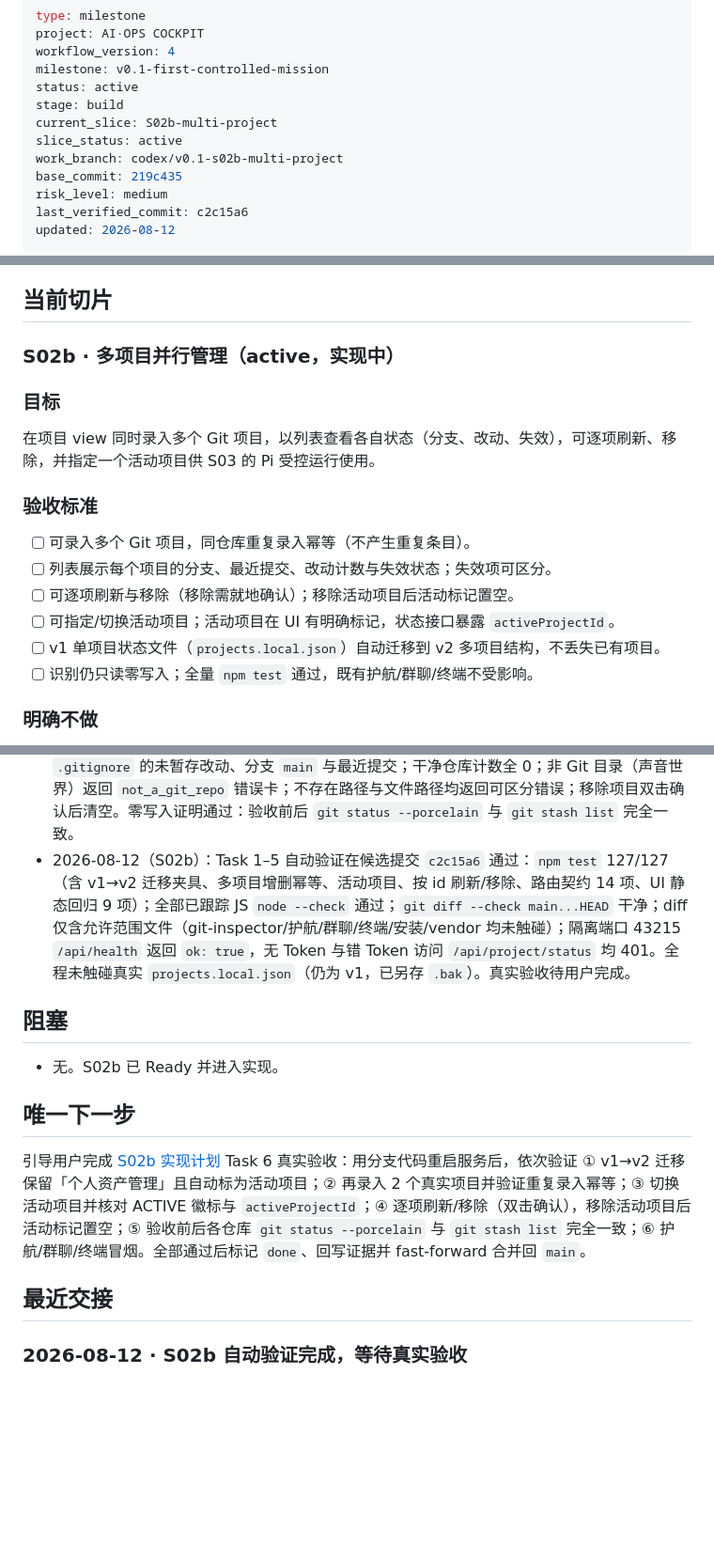
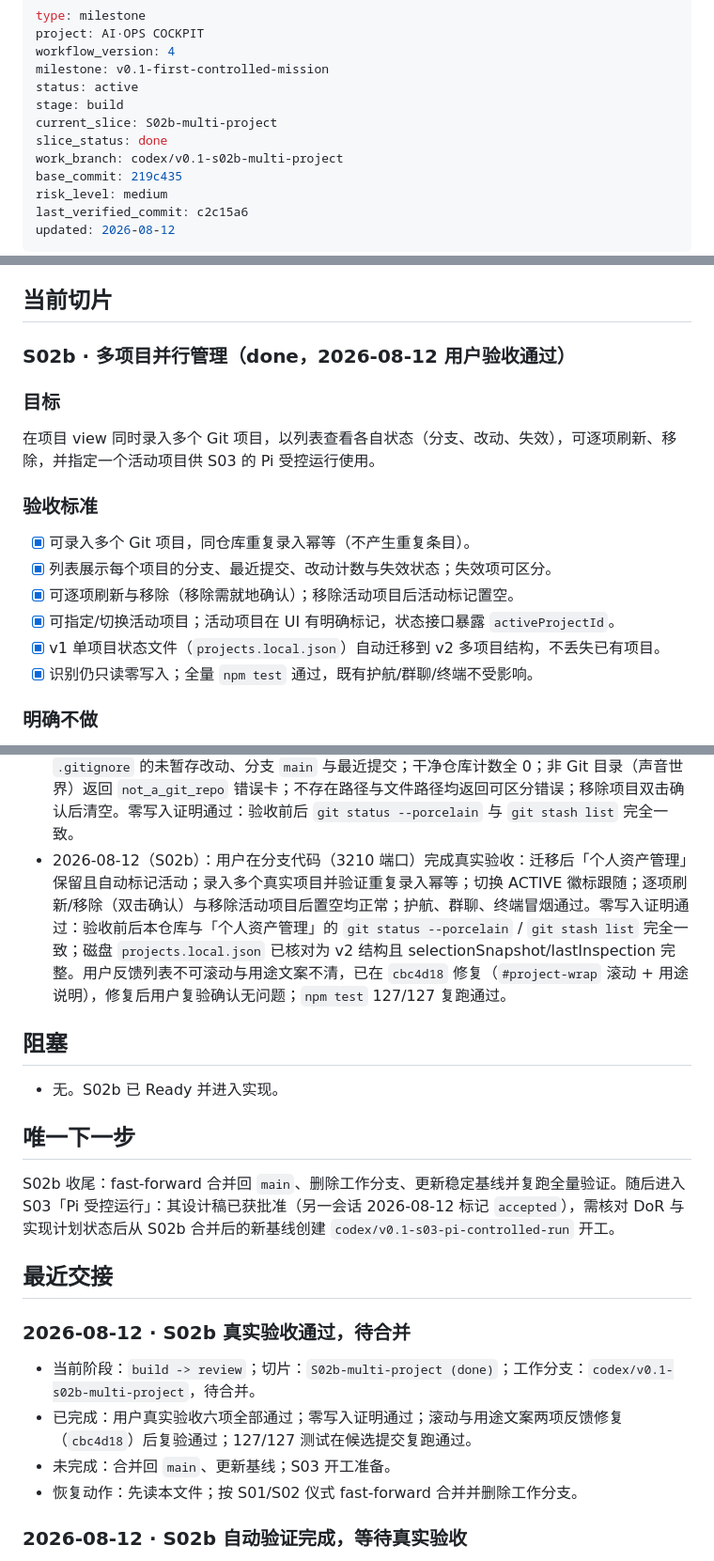
Before and after one commit to wbyan2021/pullic-talk, a Markdown page: docs/NOW.md, 3 parts joined by grey strips. Shown at 94% size. GitHub-like rendering; blank space fills up the shorter version.

Commit message:
docs: mark s02b done with user acceptance evidence

```diff
--- a/docs/NOW.md
+++ b/docs/NOW.md
@@ -6,7 +6,7 @@ milestone: v0.1-first-controlled-mission
 status: active
 stage: build
 current_slice: S02b-multi-project
-slice_status: active
+slice_status: done
 work_branch: codex/v0.1-s02b-multi-project
 base_commit: 219c435
 risk_level: medium
@@ -115,7 +115,7 @@ updated: 2026-08-12
 
 ## 当前切片
 
-### S02b · 多项目并行管理（active，实现中）
+### S02b · 多项目并行管理（done，2026-08-12 用户验收通过）
 
 ### 目标
 
@@ -123,12 +123,12 @@ updated: 2026-08-12
 
 ### 验收标准
 
-- [ ] 可录入多个 Git 项目，同仓库重复录入幂等（不产生重复条目）。
-- [ ] 列表展示每个项目的分支、最近提交、改动计数与失效状态；失效项可区分。
-- [ ] 可逐项刷新与移除（移除需就地确认）；移除活动项目后活动标记置空。
-- [ ] 可指定/切换活动项目；活动项目在 UI 有明确标记，状态接口暴露 `activeProjectId`。
-- [ ] v1 单项目状态文件（`projects.local.json`）自动迁移到 v2 多项目结构，不丢失已有项目。
-- [ ] 识别仍只读零写入；全量 `npm test` 通过，既有护航/群聊/终端不受影响。
+- [x] 可录入多个 Git 项目，同仓库重复录入幂等（不产生重复条目）。
+- [x] 列表展示每个项目的分支、最近提交、改动计数与失效状态；失效项可区分。
+- [x] 可逐项刷新与移除（移除需就地确认）；移除活动项目后活动标记置空。
+- [x] 可指定/切换活动项目；活动项目在 UI 有明确标记，状态接口暴露 `activeProjectId`。
+- [x] v1 单项目状态文件（`projects.local.json`）自动迁移到 v2 多项目结构，不丢失已有项目。
+- [x] 识别仍只读零写入；全量 `npm test` 通过，既有护航/群聊/终端不受影响。
 
 ### 明确不做
 
@@ -273,7 +273,7 @@ S01、S02 均已合并入 `main`（基线 `be2b595`）；其需求—证据映
 - 2026-08-06（S02）：全部已跟踪 JS 文件 `node --check` 通过；`git diff --check` 自基线干净；隔离端口 43212 健康检查 `ok: true`，无 Token 访问 `/api/project/status` 返回 401；验证实例随后关闭。
 - 2026-08-06（S02）：禁改路径审计通过：`git diff --name-only main...HEAD` 仅含 9 个新增文件、`src/server.js`、`public/index.html`、`public/js/index.js` 与 `docs/`；护航、群聊、终端、安装、`public/vendor/` 等全部未触碰。真实验收（三场景 + 零写入证明）待用户在分支代码上完成。
 - 2026-08-06（S02）：用户在 `http://localhost:3210/` 完成真实验收：选择本仓库识别出 `.gitignore` 的未暂存改动、分支 `main` 与最近提交；干净仓库计数全 0；非 Git 目录（声音世界）返回 `not_a_git_repo` 错误卡；不存在路径与文件路径均返回可区分错误；移除项目双击确认后清空。零写入证明通过：验收前后 `git status --porcelain` 与 `git stash list` 完全一致。
-- 2026-08-12（S02b）：Task 1–5 自动验证在候选提交 `c2c15a6` 通过：`npm test` 127/127（含 v1→v2 迁移夹具、多项目增删幂等、活动项目、按 id 刷新/移除、路由契约 14 项、UI 静态回归 9 项）；全部已跟踪 JS `node --check` 通过；`git diff --check main...HEAD` 干净；diff 仅含允许范围文件（git-inspector/护航/群聊/终端/安装/vendor 均未触碰）；隔离端口 43215 `/api/health` 返回 `ok: true`，无 Token 与错 Token 访问 `/api/project/status` 均 401。全程未触碰真实 `projects.local.json`（仍为 v1，已另存 `.bak`）。真实验收待用户完成。
+- 2026-08-12（S02b）：用户在分支代码（3210 端口）完成真实验收：迁移后「个人资产管理」保留且自动标记活动；录入多个真实项目并验证重复录入幂等；切换 ACTIVE 徽标跟随；逐项刷新/移除（双击确认）与移除活动项目后置空均正常；护航、群聊、终端冒烟通过。零写入证明通过：验收前后本仓库与「个人资产管理」的 `git status --porcelain` / `git stash list` 完全一致；磁盘 `projects.local.json` 已核对为 v2 结构且 selectionSnapshot/lastInspection 完整。用户反馈列表不可滚动与用途文案不清，已在 `cbc4d18` 修复（`#project-wrap` 滚动 + 用途说明），修复后用户复验确认无问题；`npm test` 127/127 复跑通过。
 
 ## 阻塞
 
@@ -281,9 +281,16 @@ S01、S02 均已合并入 `main`（基线 `be2b595`）；其需求—证据映
 
 ## 唯一下一步
 
-引导用户完成 [S02b 实现计划](plans/2026-08-12-s02b-multi-project-implementation.md) Task 6 真实验收：用分支代码重启服务后，依次验证 ① v1→v2 迁移保留「个人资产管理」且自动标为活动项目；② 再录入 2 个真实项目并验证重复录入幂等；③ 切换活动项目并核对 ACTIVE 徽标与 `activeProjectId`；④ 逐项刷新/移除（双击确认），移除活动项目后活动标记置空；⑤ 验收前后各仓库 `git status --porcelain` 与 `git stash list` 完全一致；⑥ 护航/群聊/终端冒烟。全部通过后标记 `done`、回写证据并 fast-forward 合并回 `main`。
+S02b 收尾：fast-forward 合并回 `main`、删除工作分支、更新稳定基线并复跑全量验证。随后进入 S03「Pi 受控运行」：其设计稿已获批准（另一会话 2026-08-12 标记 `accepted`），需核对 DoR 与实现计划状态后从 S02b 合并后的新基线创建 `codex/v0.1-s03-pi-controlled-run` 开工。
 
 ## 最近交接
+
+### 2026-08-12 · S02b 真实验收通过，待合并
+
+- 当前阶段：`build -> review`；切片：`S02b-multi-project (done)`；工作分支：`codex/v0.1-s02b-multi-project`，待合并。
+- 已完成：用户真实验收六项全部通过；零写入证明通过；滚动与用途文案两项反馈修复（`cbc4d18`）后复验通过；127/127 测试在候选提交复跑通过。
+- 未完成：合并回 `main`、更新基线；S03 开工准备。
+- 恢复动作：先读本文件；按 S01/S02 仪式 fast-forward 合并并删除工作分支。
 
 ### 2026-08-12 · S02b 自动验证完成，等待真实验收
 
```
Also changed, not shown: other parts of docs/NOW.md (+6 -6 lines).
